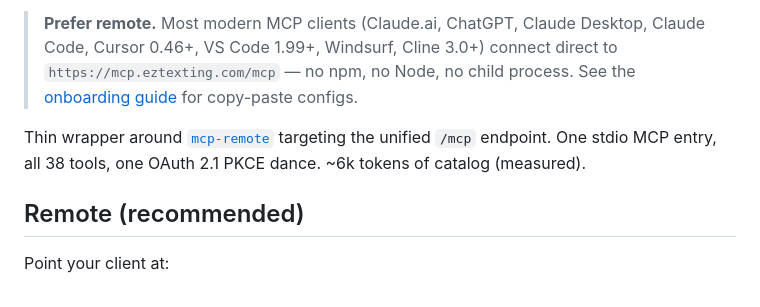
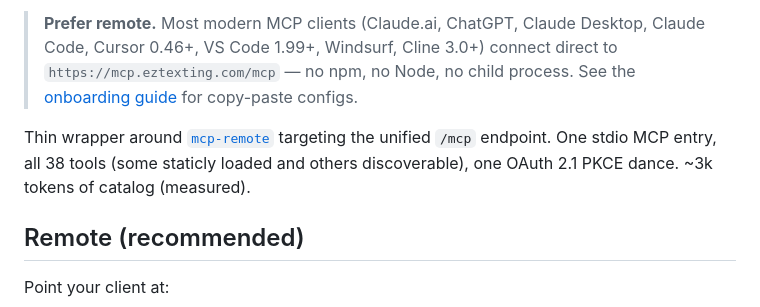
Before and after one commit to eztexting/mcp-server, a Markdown page: README.md, the part around the change. Drawn GitHub-style.

Commit message:
EZ-91827 doc updates

```diff
--- a/README.md
+++ b/README.md
@@ -6,7 +6,7 @@ Stdio bridge to the EZTexting MCP service at `https://mcp.eztexting.com`. Use th
 
 > **Prefer remote.** Most modern MCP clients (Claude.ai, ChatGPT, Claude Desktop, Claude Code, Cursor 0.46+, VS Code 1.99+, Windsurf, Cline 3.0+) connect direct to `https://mcp.eztexting.com/mcp` — no npm, no Node, no child process. See the [onboarding guide](https://mcp.eztexting.com/) for copy-paste configs.
 
-Thin wrapper around [`mcp-remote`](https://www.npmjs.com/package/mcp-remote) targeting the unified `/mcp` endpoint. One stdio MCP entry, all 38 tools, one OAuth 2.1 PKCE dance. ~6k tokens of catalog (measured).
+Thin wrapper around [`mcp-remote`](https://www.npmjs.com/package/mcp-remote) targeting the unified `/mcp` endpoint. One stdio MCP entry, all 38 tools (some staticly loaded and others discoverable), one OAuth 2.1 PKCE dance. ~3k tokens of catalog (measured).
 
 ## Remote (recommended)
 
```
